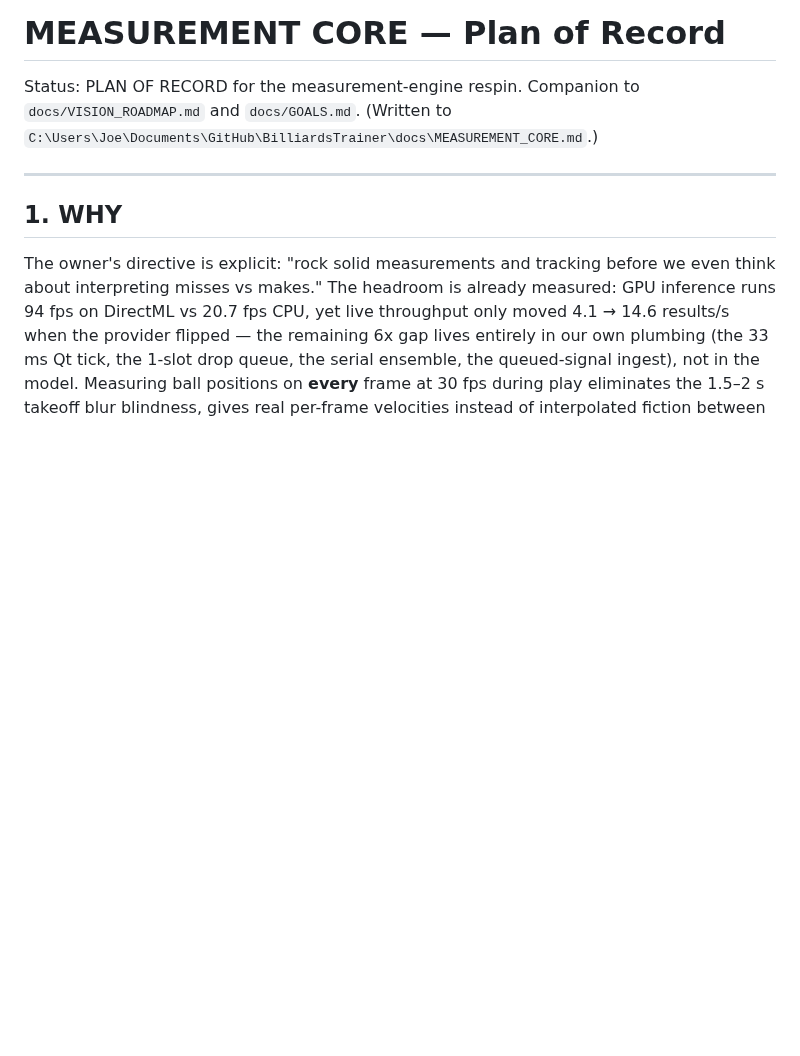
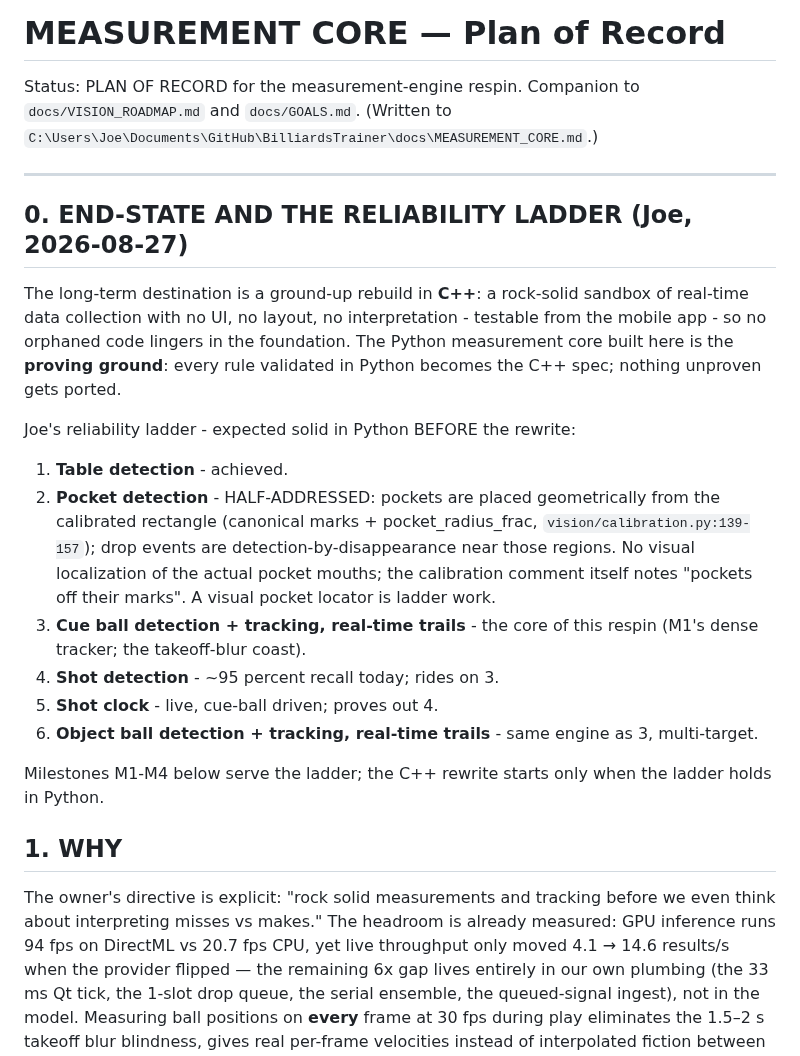
Before and after one commit to CaulfieldEngineering/BilliardsTrainer, a Markdown page: docs/MEASUREMENT_CORE.md, the part around the change. GitHub-like rendering; blank space fills up the shorter version.

Commit message:
Plan of record: Joe's reliability ladder + the C++ end-state
Python measurement core = proving ground; validated rules become the
C++ spec. Pocket detection honestly marked half-addressed (geometric
placement, no visual localization).

Co-Authored-By: Claude Fable 5 <noreply@anthropic.com>

```diff
--- a/docs/MEASUREMENT_CORE.md
+++ b/docs/MEASUREMENT_CORE.md
@@ -3,6 +3,34 @@
 Status: PLAN OF RECORD for the measurement-engine respin. Companion to `docs/VISION_ROADMAP.md` and `docs/GOALS.md`. (Written to `C:\Users\Joe\Documents\GitHub\BilliardsTrainer\docs\MEASUREMENT_CORE.md`.)
 
 ---
+
+## 0. END-STATE AND THE RELIABILITY LADDER (Joe, 2026-08-27)
+
+The long-term destination is a ground-up rebuild in **C++**: a rock-solid
+sandbox of real-time data collection with no UI, no layout, no
+interpretation - testable from the mobile app - so no orphaned code
+lingers in the foundation. The Python measurement core built here is the
+**proving ground**: every rule validated in Python becomes the C++ spec;
+nothing unproven gets ported.
+
+Joe's reliability ladder - expected solid in Python BEFORE the rewrite:
+
+1. **Table detection** - achieved.
+2. **Pocket detection** - HALF-ADDRESSED: pockets are placed geometrically
+   from the calibrated rectangle (canonical marks + pocket_radius_frac,
+   `vision/calibration.py:139-157`); drop events are
+   detection-by-disappearance near those regions. No visual localization
+   of the actual pocket mouths; the calibration comment itself notes
+   "pockets off their marks". A visual pocket locator is ladder work.
+3. **Cue ball detection + tracking, real-time trails** - the core of this
+   respin (M1's dense tracker; the takeoff-blur coast).
+4. **Shot detection** - ~95 percent recall today; rides on 3.
+5. **Shot clock** - live, cue-ball driven; proves out 4.
+6. **Object ball detection + tracking, real-time trails** - same engine
+   as 3, multi-target.
+
+Milestones M1-M4 below serve the ladder; the C++ rewrite starts only
+when the ladder holds in Python.
 
 ## 1. WHY
 
```
